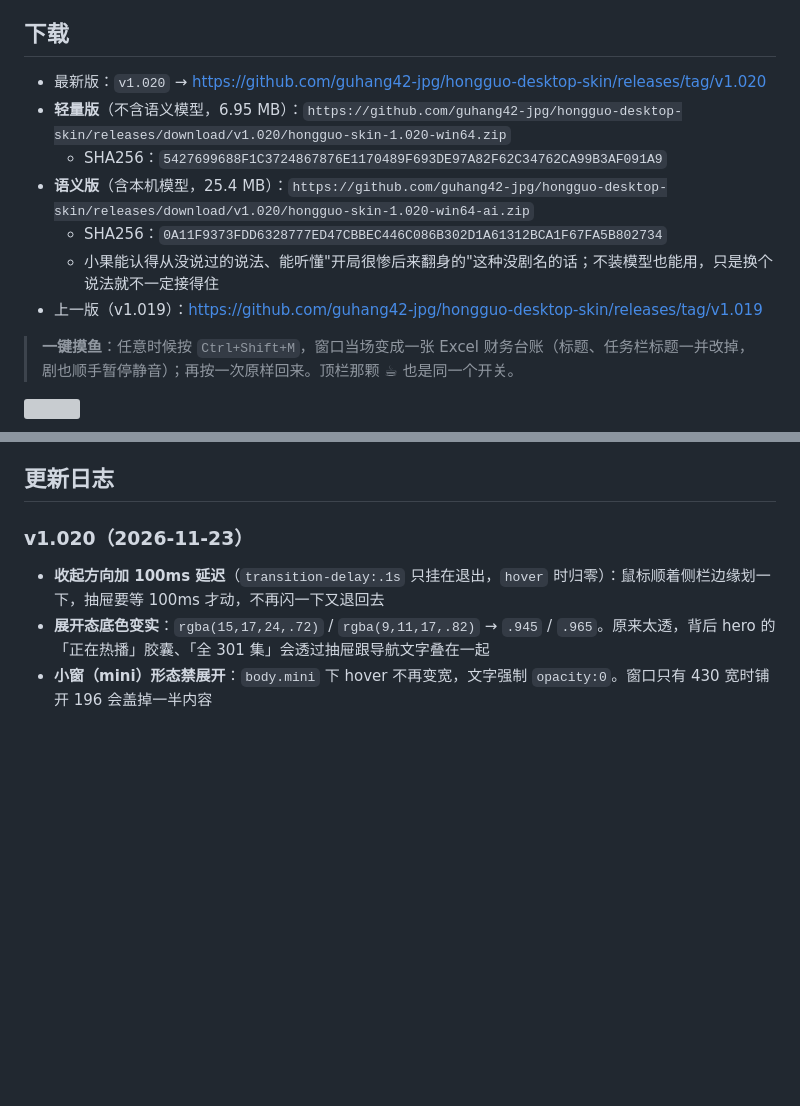
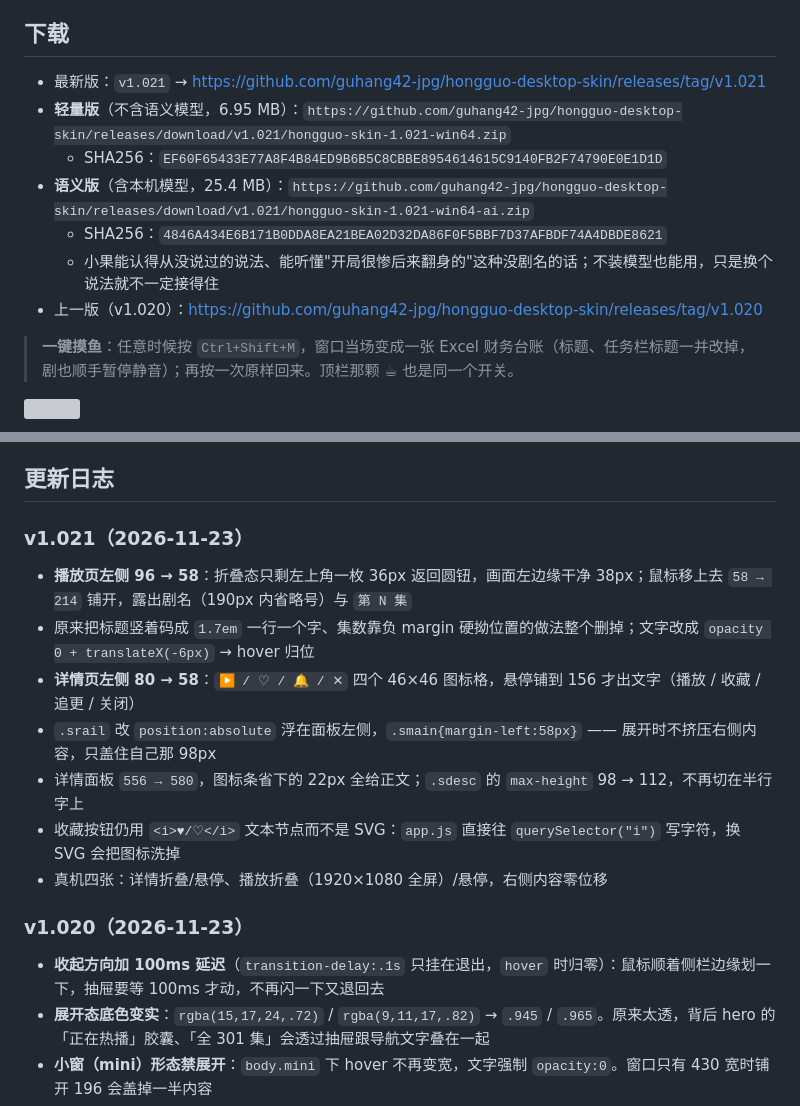
Before and after one commit to guhang42-jpg/hongguo-desktop-skin, a Markdown page: README.md, 2 parts joined by grey strips. GitHub-like rendering; blank space fills up the shorter version; grey boxes are pictures that could not be loaded.

```diff
--- a/README.md
+++ b/README.md
@@ -9,13 +9,13 @@
 
 ## 下载
 
-- 最新版：`v1.020` → https://github.com/guhang42-jpg/hongguo-desktop-skin/releases/tag/v1.020
-- **轻量版**（不含语义模型，6.95 MB）：`https://github.com/guhang42-jpg/hongguo-desktop-skin/releases/download/v1.020/hongguo-skin-1.020-win64.zip`
-  - SHA256：`5427699688F1C3724867876E1170489F693DE97A82F62C34762CA99B3AF091A9`
-- **语义版**（含本机模型，25.4 MB）：`https://github.com/guhang42-jpg/hongguo-desktop-skin/releases/download/v1.020/hongguo-skin-1.020-win64-ai.zip`
-  - SHA256：`0A11F9373FDD6328777ED47CBBEC446C086B302D1A61312BCA1F67FA5B802734`
+- 最新版：`v1.021` → https://github.com/guhang42-jpg/hongguo-desktop-skin/releases/tag/v1.021
+- **轻量版**（不含语义模型，6.95 MB）：`https://github.com/guhang42-jpg/hongguo-desktop-skin/releases/download/v1.021/hongguo-skin-1.021-win64.zip`
+  - SHA256：`EF60F65433E77A8F4B84ED9B6B5C8CBBE8954614615C9140FB2F74790E0E1D1D`
+- **语义版**（含本机模型，25.4 MB）：`https://github.com/guhang42-jpg/hongguo-desktop-skin/releases/download/v1.021/hongguo-skin-1.021-win64-ai.zip`
+  - SHA256：`4846A434E6B171B0DDA8EA21BEA02D32DA86F0F5BBF7D37AFBDF74A4DBDE8621`
   - 小果能认得从没说过的说法、能听懂"开局很惨后来翻身的"这种没剧名的话；不装模型也能用，只是换个说法就不一定接得住
-- 上一版（v1.019）：https://github.com/guhang42-jpg/hongguo-desktop-skin/releases/tag/v1.019
+- 上一版（v1.020）：https://github.com/guhang42-jpg/hongguo-desktop-skin/releases/tag/v1.020
 
 > **一键摸鱼**：任意时候按 `Ctrl+Shift+M`，窗口当场变成一张 Excel 财务台账（标题、任务栏标题一并改掉，剧也顺手暂停静音）；再按一次原样回来。顶栏那颗 ☕ 也是同一个开关。
 
@@ -169,6 +173,16 @@ ui/ai/                           ← 只有语义版有：24 MB 模型 + 11.8 MB
 - 若权利人认为本仓库或发布物侵犯其权益，请通过 Issue 或邮件联系我，我会在收到通知后 **24 小时内删除仓库与全部发布物**（侵权立删，不需要解释）。
 
 ## 更新日志
+
+### v1.021（2026-11-23）
+
+- **播放页左侧 96 → 58**：折叠态只剩左上角一枚 36px 返回圆钮，画面左边缘干净 38px；鼠标移上去 `58 → 214` 铺开，露出剧名（190px 内省略号）与 `第 N 集`
+- 原来把标题竖着码成 `1.7em` 一行一个字、集数靠负 margin 硬拗位置的做法整个删掉；文字改成 `opacity 0 + translateX(-6px)` → hover 归位
+- **详情页左侧 80 → 58**：`▶ / ♡ / 🔔 / ✕` 四个 46×46 图标格，悬停铺到 156 才出文字（播放 / 收藏 / 追更 / 关闭）
+- `.srail` 改 `position:absolute` 浮在面板左侧，`.smain{margin-left:58px}` —— 展开时不挤压右侧内容，只盖住自己那 98px
+- 详情面板 `556 → 580`，图标条省下的 22px 全给正文；`.sdesc` 的 `max-height` 98 → 112，不再切在半行字上
+- 收藏按钮仍用 `<i>♥/♡</i>` 文本节点而不是 SVG：`app.js` 直接往 `querySelector("i")` 写字符，换 SVG 会把图标洗掉
+- 真机四张：详情折叠/悬停、播放折叠（1920×1080 全屏）/悬停，右侧内容零位移
 
 ### v1.020（2026-11-23）
 
```
Also changed, not shown: other parts of README.md (+5 -1 lines), docs/release-1.021.md (added, +49 -0 lines), docs/preview-detail.jpg (added), docs/preview-vrail.jpg (added), 4 other files.
